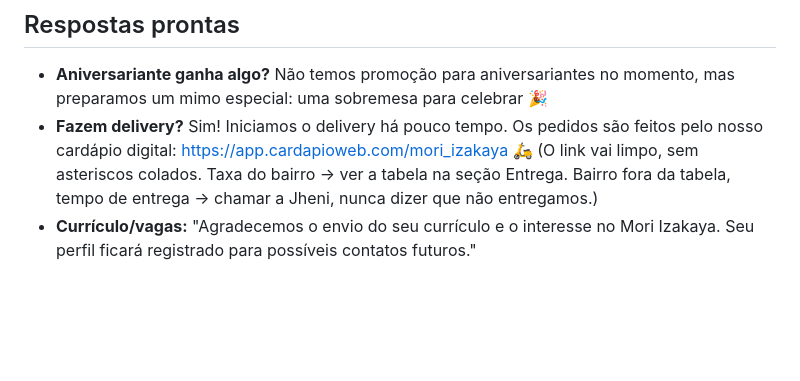
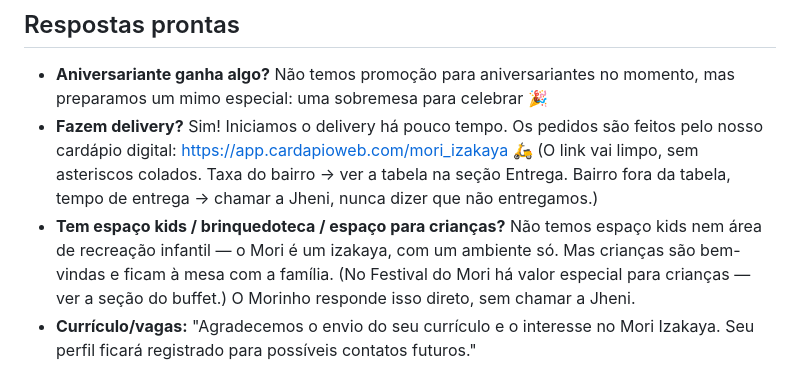
Before and after one commit to djalmapneto/mori-izakaya-bot, a Markdown page: restaurante.md, the part around the change. GitHub-like rendering; blank space fills up the shorter version.

Commit message:
Morinho responde que nao temos espaco kids
Crianca e bem-vinda (o buffet ja tem valor para 0-5 e 6-9 anos), so nao
ha area de recreacao. A resposta deixa as duas coisas claras para nao
soar como "crianca nao pode entrar".

Co-Authored-By: Claude Opus 5 (1M context) <noreply@anthropic.com>

```diff
--- a/restaurante.md
+++ b/restaurante.md
@@ -511,6 +511,10 @@ refrescante, de doçura delicada e acidez macia**, com notas que lembram toranja
   (O link vai limpo, sem asteriscos colados. Taxa do bairro → ver a tabela na seção
   Entrega. Bairro fora da tabela, tempo de entrega → chamar a Jheni, nunca dizer que
   não entregamos.)
+- **Tem espaço kids / brinquedoteca / espaço para crianças?** Não temos espaço kids nem
+  área de recreação infantil — o Mori é um izakaya, com um ambiente só. Mas crianças são
+  bem-vindas e ficam à mesa com a família. (No Festival do Mori há valor especial para
+  crianças — ver a seção do buffet.) O Morinho responde isso direto, sem chamar a Jheni.
 - **Currículo/vagas:** "Agradecemos o envio do seu currículo e o interesse no
   Mori Izakaya. Seu perfil ficará registrado para possíveis contatos futuros."
 
```
